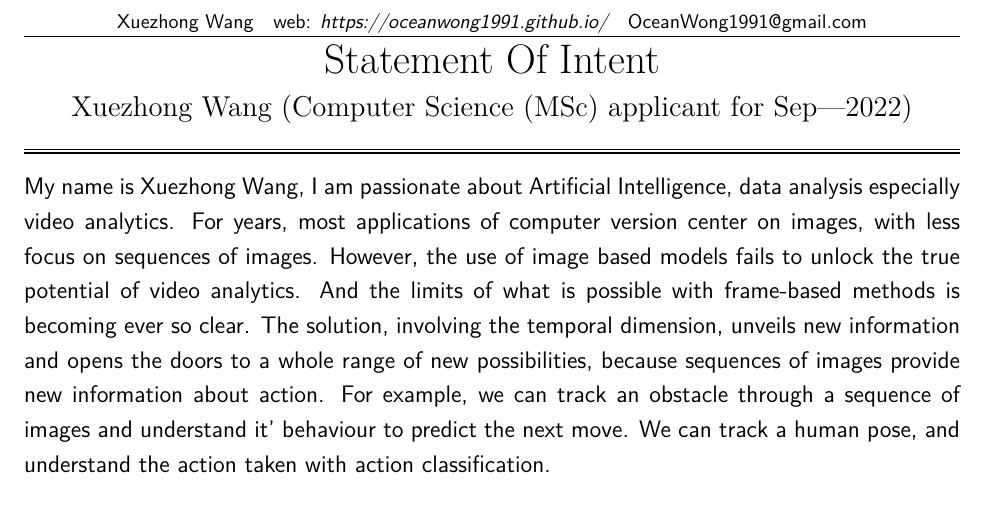
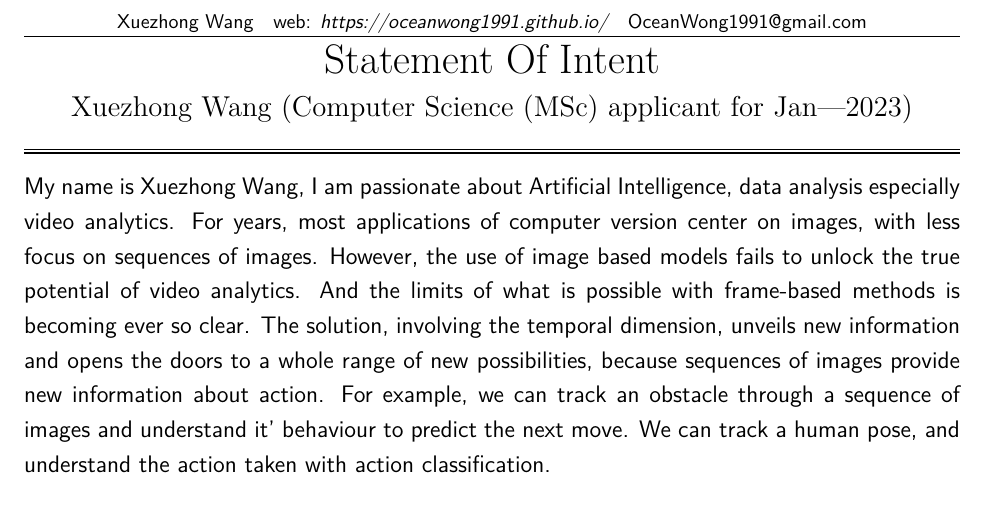
Before and after one commit to OceanWong1991/OceanWong1991.github.io, a LaTeX CV (resume/SOI_UBC.tex): part of the page, cut so that both start at the same text. Compiled offline with XeLaTeX.

Commit message:
Update SOI_UBC.tex

```diff
--- a/resume/SOI_UBC.tex
+++ b/resume/SOI_UBC.tex
@@ -42,7 +42,7 @@
 \begin{document}
 
 \begin{center}\LARGE\soptitle\\
-\large \yourname\ (Computer Science (MSc) applicant for Sep---2022)
+\large \yourname\ (Computer Science (MSc) applicant for Jan---2023)
 \end{center}
 
 \hrule
```
Also changed, not shown: resume/SOI_UBC.tex (2 more changed lines).
